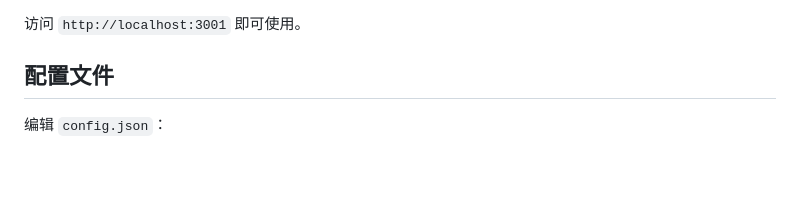
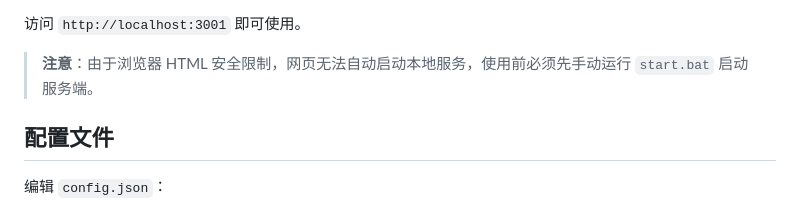
Before and after one commit to seien210300928/music-key-server, a Markdown page: README.md, the part around the change. Drawn GitHub-style; blank space fills up the shorter version.

Commit message:
docs: add note that service must be started manually

```diff
--- a/README.md
+++ b/README.md
@@ -31,6 +31,8 @@ start.bat
 - `cleanup.bat` —— 手动清理临时文件脚本
 
 访问 `http://localhost:3001` 即可使用。
+
+> **注意**：由于浏览器 HTML 安全限制，网页无法自动启动本地服务，使用前必须先手动运行 `start.bat` 启动服务端。
 
 ## 配置文件
 
```
